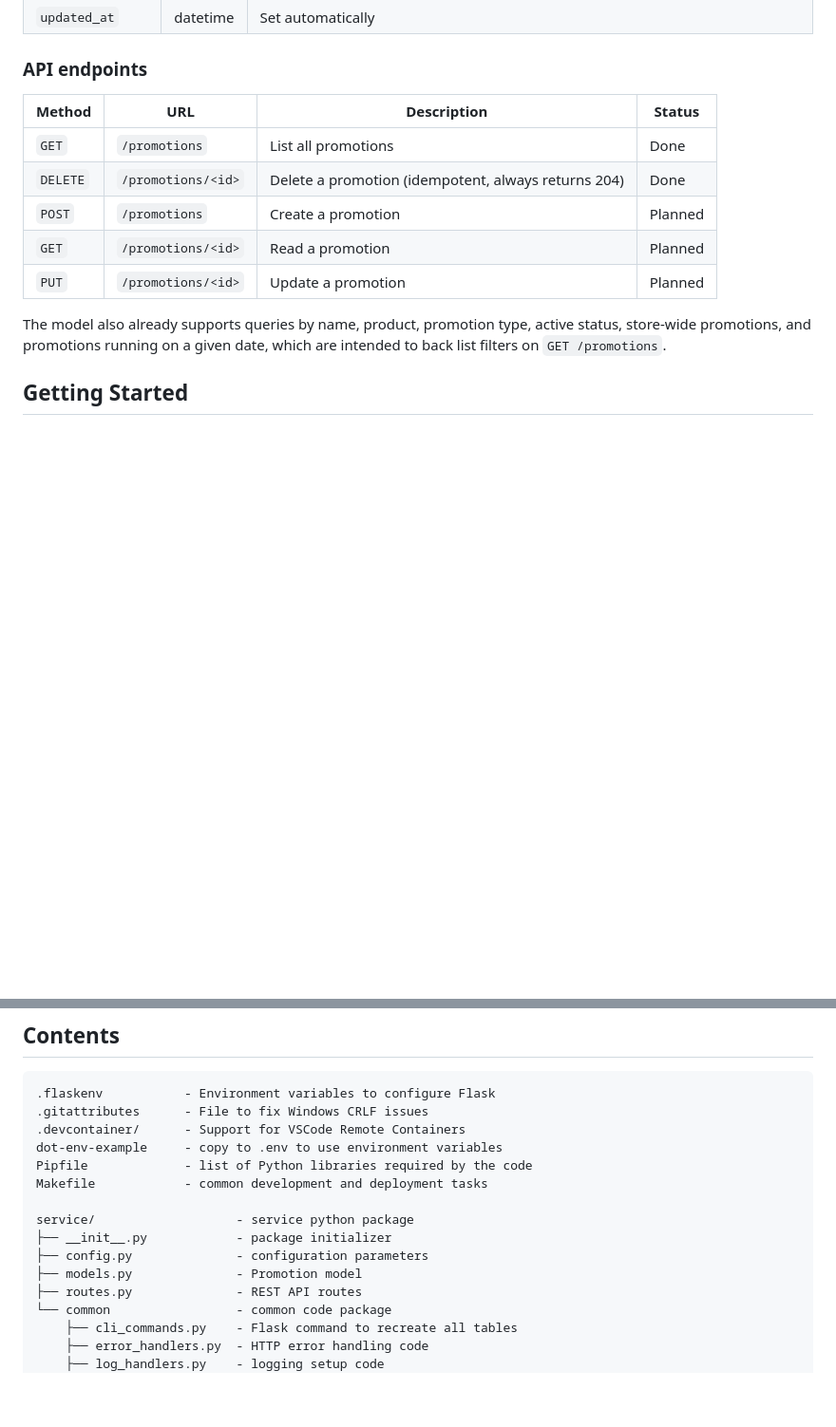
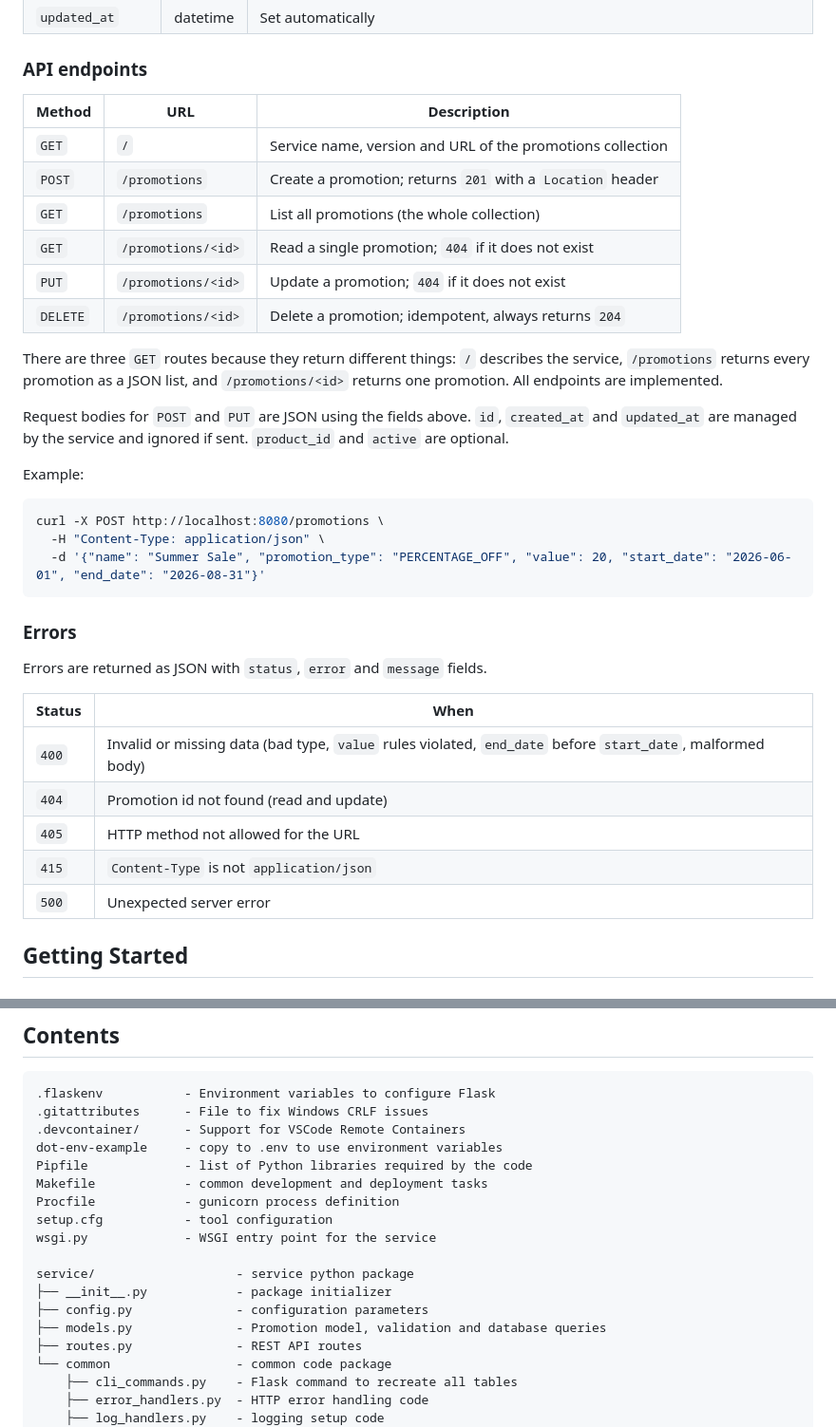
Before and after one commit to CSCI-GA-2820-FA26-001/promotions, a Markdown page: README.md, 2 parts joined by grey strips. Shown at 95% size. Rendered like a GitHub page; blank space fills up the shorter version.

````diff
--- a/README.md
+++ b/README.md
@@ -23,15 +23,38 @@ A promotion describes a discount that can apply to a single product or to the wh
 
 ### API endpoints
 
-| Method   | URL                        | Description                                        | Status |
-| -------- | -------------------------- | -------------------------------------------------- | ------ |
-| `GET`    | `/promotions`              | List all promotions                                | Done   |
-| `DELETE` | `/promotions/<id>`         | Delete a promotion (idempotent, always returns 204)| Done   |
-| `POST`   | `/promotions`              | Create a promotion                                 | Planned |
-| `GET`    | `/promotions/<id>`         | Read a promotion                                   | Planned |
-| `PUT`    | `/promotions/<id>`         | Update a promotion                                 | Planned |
+| Method   | URL                | Description                                                   |
+| -------- | ------------------ | ------------------------------------------------------------- |
+| `GET`    | `/`                | Service name, version and URL of the promotions collection    |
+| `POST`   | `/promotions`      | Create a promotion; returns `201` with a `Location` header    |
+| `GET`    | `/promotions`      | List all promotions (the whole collection)                    |
+| `GET`    | `/promotions/<id>` | Read a single promotion; `404` if it does not exist           |
+| `PUT`    | `/promotions/<id>` | Update a promotion; `404` if it does not exist                |
+| `DELETE` | `/promotions/<id>` | Delete a promotion; idempotent, always returns `204`          |
 
-The model also already supports queries by name, product, promotion type, active status, store-wide promotions, and promotions running on a given date, which are intended to back list filters on `GET /promotions`.
+There are three `GET` routes because they return different things: `/` describes the service, `/promotions` returns every promotion as a JSON list, and `/promotions/<id>` returns one promotion. All endpoints are implemented.
+
+Request bodies for `POST` and `PUT` are JSON using the fields above. `id`, `created_at` and `updated_at` are managed by the service and ignored if sent. `product_id` and `active` are optional.
+
+Example:
+
+```bash
+curl -X POST http://localhost:8080/promotions \
+  -H "Content-Type: application/json" \
+  -d '{"name": "Summer Sale", "promotion_type": "PERCENTAGE_OFF", "value": 20, "start_date": "2026-06-01", "end_date": "2026-08-31"}'
+```
+
+### Errors
+
+Errors are returned as JSON with `status`, `error` and `message` fields.
+
+| Status | When                                                                               |
+| ------ | ---------------------------------------------------------------------------------- |
+| `400`  | Invalid or missing data (bad type, `value` rules violated, `end_date` before `start_date`, malformed body) |
+| `404`  | Promotion id not found (read and update)                                           |
+| `405`  | HTTP method not allowed for the URL                                                |
+| `415`  | `Content-Type` is not `application/json`                                           |
+| `500`  | Unexpected server error                                                            |
 
 ## Getting Started
 
@@ -70,11 +93,14 @@ Run `make help` to see all available targets, including the Docker and Kubernete
 dot-env-example     - copy to .env to use environment variables
 Pipfile             - list of Python libraries required by the code
 Makefile            - common development and deployment tasks
+Procfile            - gunicorn process definition
+setup.cfg           - tool configuration
+wsgi.py             - WSGI entry point for the service
 
 service/                   - service python package
 ├── __init__.py            - package initializer
 ├── config.py              - configuration parameters
-├── models.py              - Promotion model
+├── models.py              - Promotion model, validation and database queries
 ├── routes.py              - REST API routes
 └── common                 - common code package
     ├── cli_commands.py    - Flask command to recreate all tables
````
